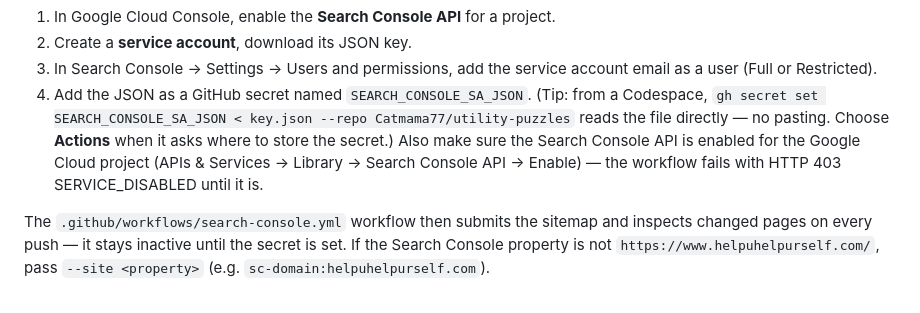
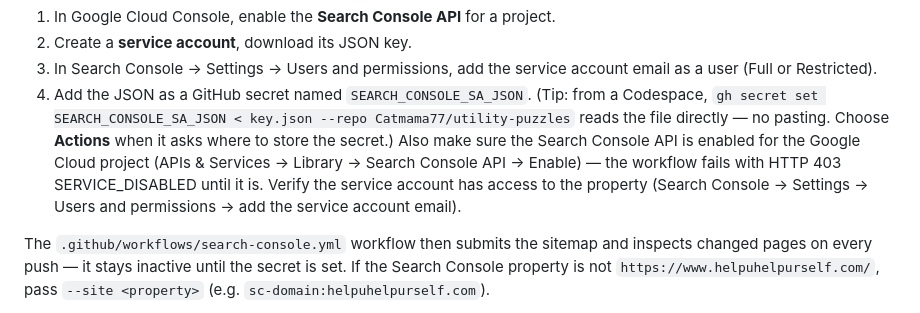
Before and after one commit to Catmama77/utility-puzzles, a Markdown page: README.md, the part around the change. Drawn GitHub-style.

Commit message:
Note the Search Console property permission requirement in README
Generated with Codebuff 🤖
Co-Authored-By: Codebuff <noreply@codebuff.com>

```diff
--- a/README.md
+++ b/README.md
@@ -193,7 +193,9 @@ automatically on every push.
    Choose **Actions** when it asks where to store the secret.) Also make
    sure the Search Console API is enabled for the Google Cloud project
    (APIs & Services → Library → Search Console API → Enable) — the
-   workflow fails with HTTP 403 SERVICE_DISABLED until it is.
+   workflow fails with HTTP 403 SERVICE_DISABLED until it is. Verify the
+   service account has access to the property (Search Console → Settings
+   → Users and permissions → add the service account email).
 
 The `.github/workflows/search-console.yml` workflow then submits the sitemap
 and inspects changed pages on every push — it stays inactive until the secret
```
